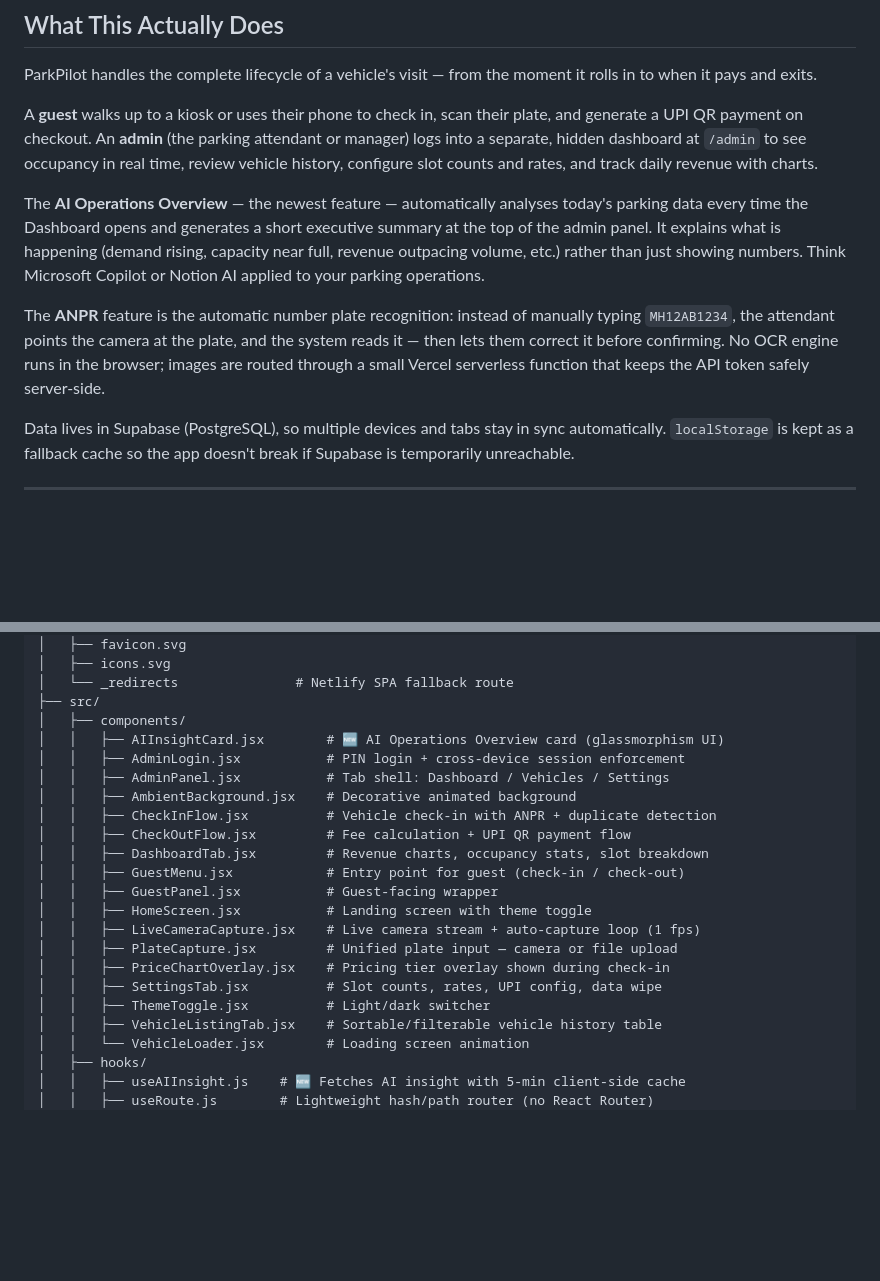
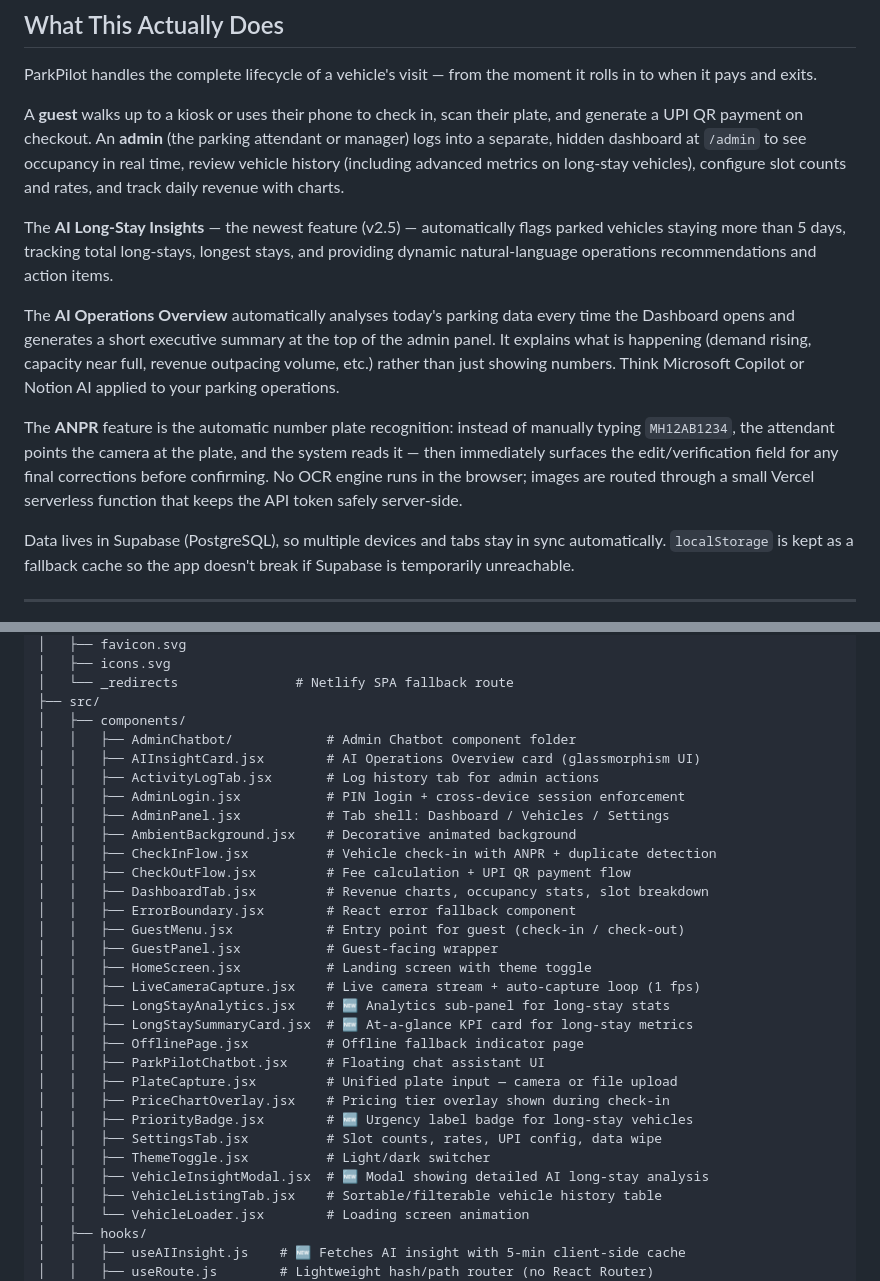
Before and after one commit to abhinav2006-12/ai-smart-parking-system, a Markdown page: README.md, 2 parts joined by grey strips. Drawn GitHub-style; blank space fills up the shorter version.

```diff
--- a/README.md
+++ b/README.md
@@ -8,11 +8,13 @@ A full-stack parking management web app built with React 19 + Vite, powered by r
 
 ParkPilot handles the complete lifecycle of a vehicle's visit — from the moment it rolls in to when it pays and exits.
 
-A **guest** walks up to a kiosk or uses their phone to check in, scan their plate, and generate a UPI QR payment on checkout. An **admin** (the parking attendant or manager) logs into a separate, hidden dashboard at `/admin` to see occupancy in real time, review vehicle history, configure slot counts and rates, and track daily revenue with charts.
+A **guest** walks up to a kiosk or uses their phone to check in, scan their plate, and generate a UPI QR payment on checkout. An **admin** (the parking attendant or manager) logs into a separate, hidden dashboard at `/admin` to see occupancy in real time, review vehicle history (including advanced metrics on long-stay vehicles), configure slot counts and rates, and track daily revenue with charts.
 
-The **AI Operations Overview** — the newest feature — automatically analyses today's parking data every time the Dashboard opens and generates a short executive summary at the top of the admin panel. It explains what is happening (demand rising, capacity near full, revenue outpacing volume, etc.) rather than just showing numbers. Think Microsoft Copilot or Notion AI applied to your parking operations.
+The **AI Long-Stay Insights** — the newest feature (v2.5) — automatically flags parked vehicles staying more than 5 days, tracking total long-stays, longest stays, and providing dynamic natural-language operations recommendations and action items.
 
-The **ANPR** feature is the automatic number plate recognition: instead of manually typing `MH12AB1234`, the attendant points the camera at the plate, and the system reads it — then lets them correct it before confirming. No OCR engine runs in the browser; images are routed through a small Vercel serverless function that keeps the API token safely server-side.
+The **AI Operations Overview** automatically analyses today's parking data every time the Dashboard opens and generates a short executive summary at the top of the admin panel. It explains what is happening (demand rising, capacity near full, revenue outpacing volume, etc.) rather than just showing numbers. Think Microsoft Copilot or Notion AI applied to your parking operations.
+
+The **ANPR** feature is the automatic number plate recognition: instead of manually typing `MH12AB1234`, the attendant points the camera at the plate, and the system reads it — then immediately surfaces the edit/verification field for any final corrections before confirming. No OCR engine runs in the browser; images are routed through a small Vercel serverless function that keeps the API token safely server-side.
 
 Data lives in Supabase (PostgreSQL), so multiple devices and tabs stay in sync automatically. `localStorage` is kept as a fallback cache so the app doesn't break if Supabase is temporarily unreachable.
 
@@ -58,21 +60,30 @@ ai-smart-parking-system/
 │   └── _redirects               # Netlify SPA fallback route
 ├── src/
 │   ├── components/
-│   │   ├── AIInsightCard.jsx        # 🆕 AI Operations Overview card (glassmorphism UI)
+│   │   ├── AdminChatbot/            # Admin Chatbot component folder
+│   │   ├── AIInsightCard.jsx        # AI Operations Overview card (glassmorphism UI)
+│   │   ├── ActivityLogTab.jsx       # Log history tab for admin actions
 │   │   ├── AdminLogin.jsx           # PIN login + cross-device session enforcement
 │   │   ├── AdminPanel.jsx           # Tab shell: Dashboard / Vehicles / Settings
 │   │   ├── AmbientBackground.jsx    # Decorative animated background
 │   │   ├── CheckInFlow.jsx          # Vehicle check-in with ANPR + duplicate detection
 │   │   ├── CheckOutFlow.jsx         # Fee calculation + UPI QR payment flow
 │   │   ├── DashboardTab.jsx         # Revenue charts, occupancy stats, slot breakdown
+│   │   ├── ErrorBoundary.jsx        # React error fallback component
 │   │   ├── GuestMenu.jsx            # Entry point for guest (check-in / check-out)
 │   │   ├── GuestPanel.jsx           # Guest-facing wrapper
 │   │   ├── HomeScreen.jsx           # Landing screen with theme toggle
 │   │   ├── LiveCameraCapture.jsx    # Live camera stream + auto-capture loop (1 fps)
+│   │   ├── LongStayAnalytics.jsx    # 🆕 Analytics sub-panel for long-stay stats
+│   │   ├── LongStaySummaryCard.jsx  # 🆕 At-a-glance KPI card for long-stay metrics
+│   │   ├── OfflinePage.jsx          # Offline fallback indicator page
+│   │   ├── ParkPilotChatbot.jsx     # Floating chat assistant UI
 │   │   ├── PlateCapture.jsx         # Unified plate input — camera or file upload
 │   │   ├── PriceChartOverlay.jsx    # Pricing tier overlay shown during check-in
+│   │   ├── PriorityBadge.jsx        # 🆕 Urgency label badge for long-stay vehicles
 │   │   ├── SettingsTab.jsx          # Slot counts, rates, UPI config, data wipe
 │   │   ├── ThemeToggle.jsx          # Light/dark switcher
+│   │   ├── VehicleInsightModal.jsx  # 🆕 Modal showing detailed AI long-stay analysis
 │   │   ├── VehicleListingTab.jsx    # Sortable/filterable vehicle history table
 │   │   └── VehicleLoader.jsx        # Loading screen animation
 │   ├── hooks/
```
